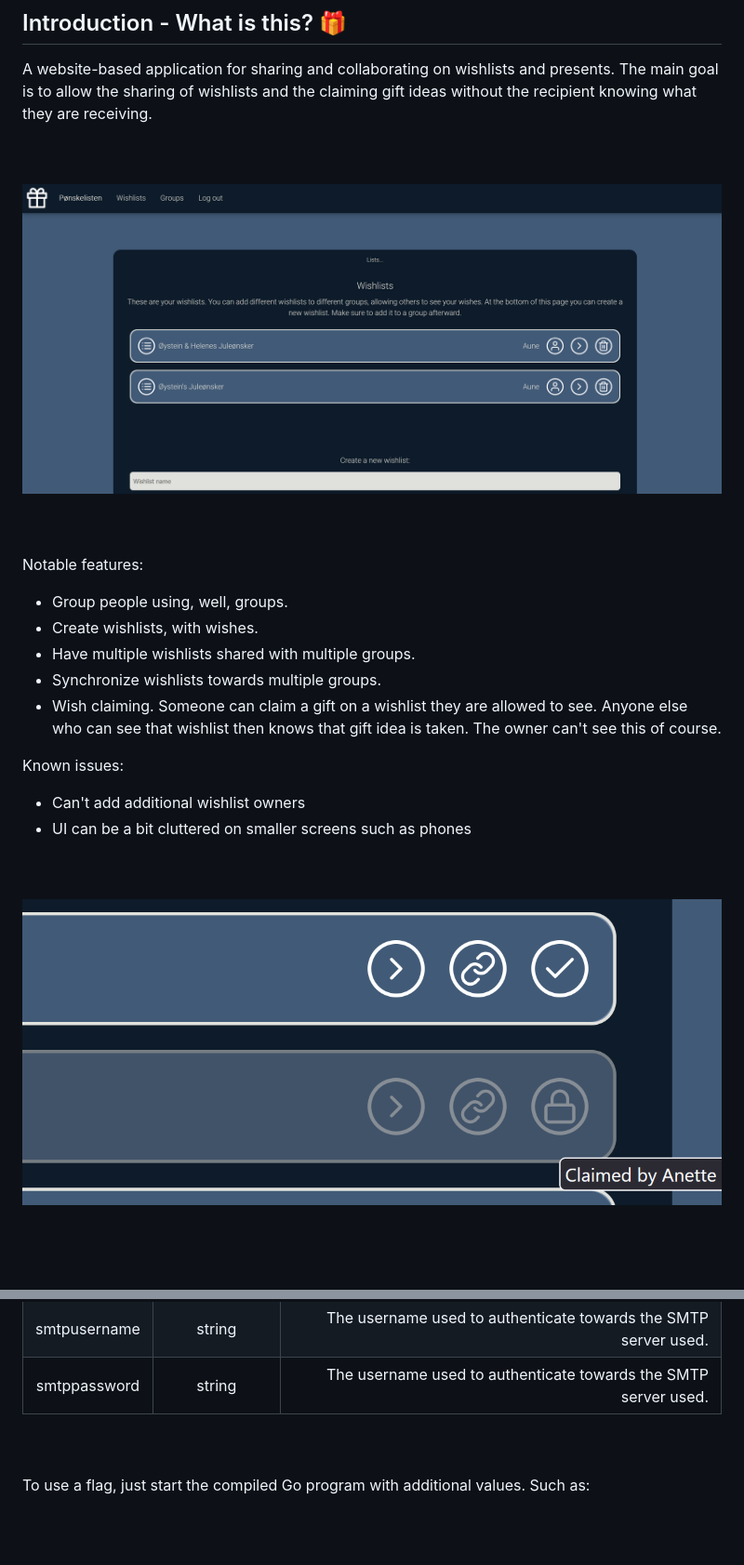
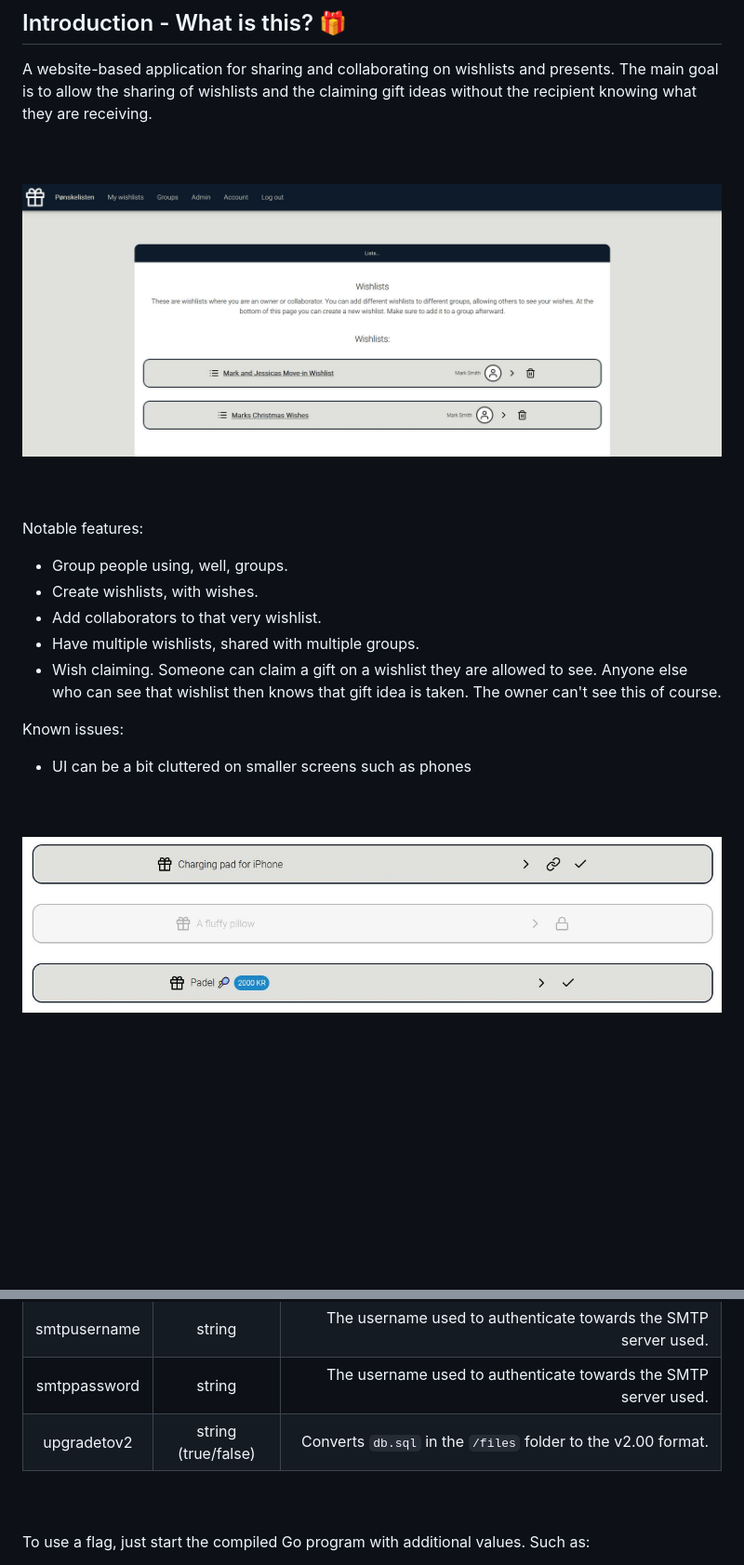
Before and after one commit to aunefyren/poenskelisten, a Markdown page: README.md, 2 parts joined by grey strips. Shown at 93% size. GitHub-like rendering; pictures changed too: .github/assets/wishes.jpg (added), .github/assets/wishlists.jpg (added), web/assets/images/claim_example.png (deleted); blank space fills up the shorter version.

```diff
--- a/README.md
+++ b/README.md
@@ -22,7 +22,7 @@ A website-based application for sharing and collaborating on wishlists and prese
 <br>
 <br>
 
-![Image showing the wishlist section of Pønskelisten.](https://raw.githubusercontent.com/aunefyren/poenskelisten/main/web/assets/images/wishlists_example.png?raw=true)
+![Image showing the wishlist section of Pønskelisten.](https://raw.githubusercontent.com/aunefyren/poenskelisten/main/.github/assets/wishlists.jpg?raw=true)
 
 <br>
 <br>
@@ -30,18 +30,17 @@ A website-based application for sharing and collaborating on wishlists and prese
 Notable features:
 - Group people using, well, groups.
 - Create wishlists, with wishes.
-- Have multiple wishlists shared with multiple groups.
-- Synchronize wishlists towards multiple groups.
+- Add collaborators to that very wishlist.
+- Have multiple wishlists, shared with multiple groups.
 - Wish claiming. Someone can claim a gift on a wishlist they are allowed to see. Anyone else who can see that wishlist then knows that gift idea is taken. The owner can't see this of course.
 
 Known issues:
-- Can't add additional wishlist owners
 - UI can be a bit cluttered on smaller screens such as phones
 
 <br>
 <br>
 
-![Image showing the wishlist section of Pønskelisten.](https://raw.githubusercontent.com/aunefyren/poenskelisten/main/web/assets/images/claim_example.png?raw=true)
+![Image showing the wishes section of Pønskelisten.](https://raw.githubusercontent.com/aunefyren/poenskelisten/main/.github/assets/wishes.jpg?raw=true)
 
 <br>
 <br>
@@ -109,6 +108,7 @@ The exceptions are `generateinvite`, which will generate a new, random invitatio
 | smtpport | integer | The SMTP server host port used. |
 | smtpusername | string | The username used to authenticate towards the SMTP server used. |
 | smtppassword | string | The username used to authenticate towards the SMTP server used. |
+| upgradetov2 | string (true/false) | Converts `db.sql` in the `/files` folder to the v2.00 format. |
 
 <br>
 <br>
```
Also changed, not shown: other parts of README.md (+3 -19 lines), 3 other files.
